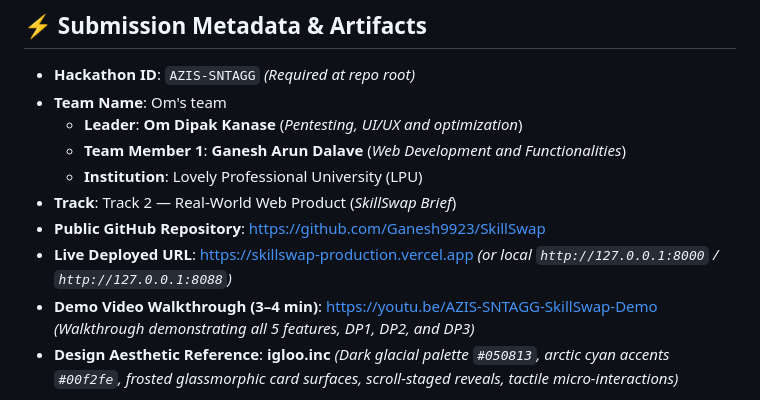
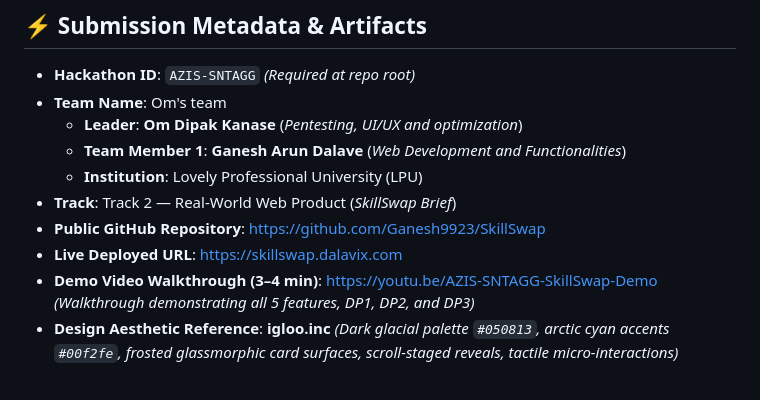
Before and after one commit to Ganesh9923/SkillSwap, a Markdown page: README.md, the part around the change. Drawn GitHub-style.

Commit message:
Docs: Update live production deployment URL to https://skillswap.dalavix.com in README

```diff
--- a/README.md
+++ b/README.md
@@ -15,7 +15,7 @@
   - **Institution**: Lovely Professional University (LPU)
 - **Track**: Track 2 — Real-World Web Product (*SkillSwap Brief*)
 - **Public GitHub Repository**: [https://github.com/Ganesh9923/SkillSwap](https://github.com/Ganesh9923/SkillSwap)
-- **Live Deployed URL**: [https://skillswap-production.vercel.app](https://skillswap-production.vercel.app) *(or local `http://127.0.0.1:8000` / `http://127.0.0.1:8088`)*
+- **Live Deployed URL**: [https://skillswap.dalavix.com](https://skillswap.dalavix.com)
 - **Demo Video Walkthrough (3–4 min)**: [https://youtu.be/AZIS-SNTAGG-SkillSwap-Demo](https://youtu.be/AZIS-SNTAGG-SkillSwap-Demo) *(Walkthrough demonstrating all 5 features, DP1, DP2, and DP3)*
 - **Design Aesthetic Reference**: **igloo.inc** *(Dark glacial palette `#050813`, arctic cyan accents `#00f2fe`, frosted glassmorphic card surfaces, scroll-staged reveals, tactile micro-interactions)*
 
```
